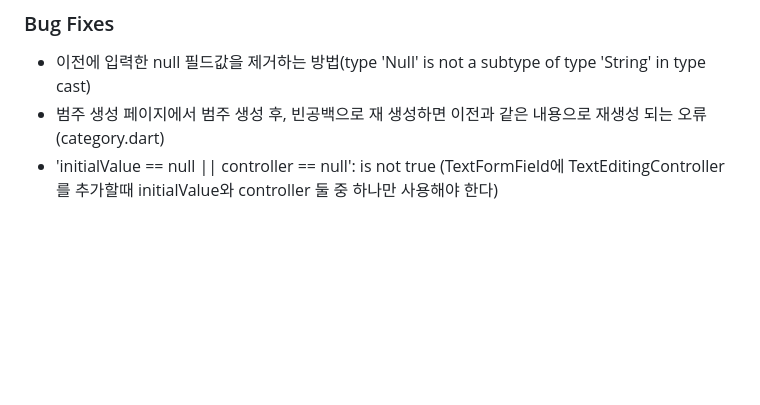
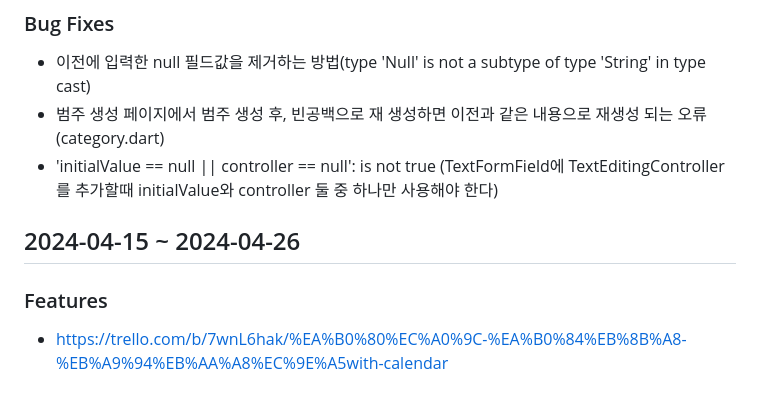
Before and after one commit to MinJaehyun/simple_note, a Markdown page: README.md, the part around one of its changes. GitHub-like rendering; blank space fills up the shorter version.

```diff
--- a/README.md
+++ b/README.md
@@ -78,3 +111,8 @@
 - 이전에 입력한 null 필드값을 제거하는 방법(type 'Null' is not a subtype of type 'String' in type cast)
 - 범주 생성 페이지에서 범주 생성 후, 빈공백으로 재 생성하면 이전과 같은 내용으로 재생성 되는 오류 (category.dart)
 - 'initialValue == null || controller == null': is not true (TextFormField에 TextEditingController를 추가할때 initialValue와 controller 둘 중 하나만 사용해야 한다)
+
+
+## 2024-04-15 ~ 2024-04-26
+### Features
+- https://trello.com/b/7wnL6hak/%EA%B0%80%EC%A0%9C-%EA%B0%84%EB%8B%A8-%EB%A9%94%EB%AA%A8%EC%9E%A5with-calendar
```
Also changed, not shown: other parts of README.md (+43 -10 lines).
